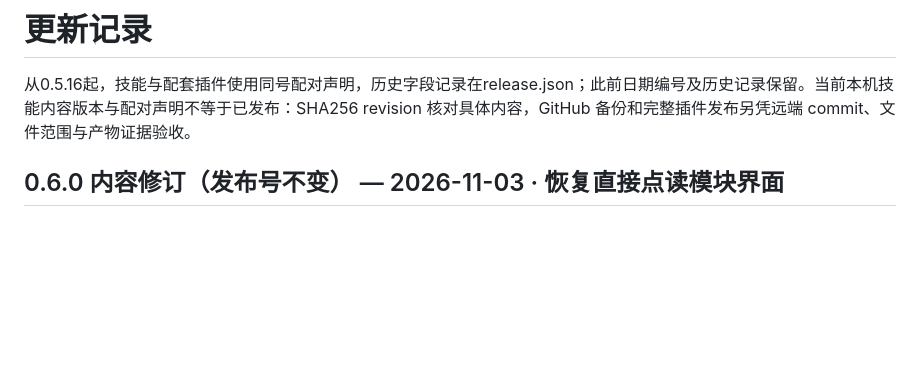
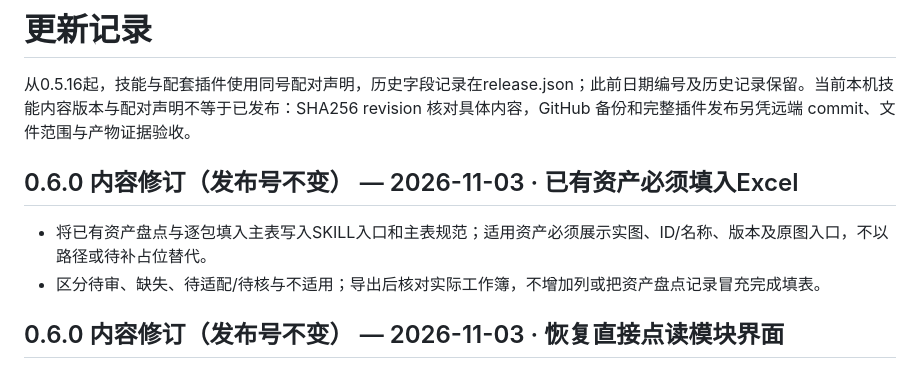
Before and after one commit to lx-1203/cinematic-previz, a Markdown page: CHANGELOG.md, the part around the change. GitHub-like rendering; blank space fills up the shorter version.

```diff
--- a/CHANGELOG.md
+++ b/CHANGELOG.md
@@ -1,6 +1,11 @@
 # 更新记录
 
 从0.5.16起，技能与配套插件使用同号配对声明，历史字段记录在release.json；此前日期编号及历史记录保留。当前本机技能内容版本与配对声明不等于已发布：SHA256 revision 核对具体内容，GitHub 备份和完整插件发布另凭远端 commit、文件范围与产物证据验收。
+
+## 0.6.0 内容修订（发布号不变） — 2026-11-03 · 已有资产必须填入Excel
+
+- 将已有资产盘点与逐包填入主表写入SKILL入口和主表规范；适用资产必须展示实图、ID/名称、版本及原图入口，不以路径或待补占位替代。
+- 区分待审、缺失、待适配/待核与不适用；导出后核对实际工作簿，不增加列或把资产盘点记录冒充完成填表。
 
 ## 0.6.0 内容修订（发布号不变） — 2026-11-03 · 恢复直接点读模块界面
 
```
Also changed, not shown: SKILL.md (+1 -1 lines), references/director.md (+2 -0 lines).
